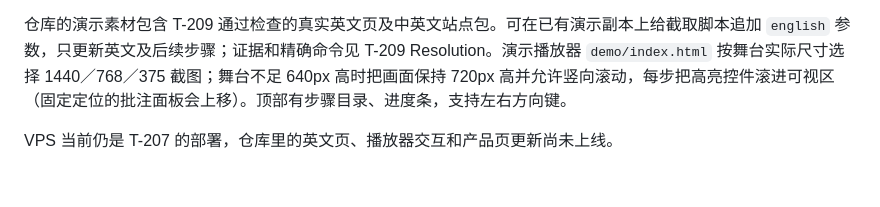
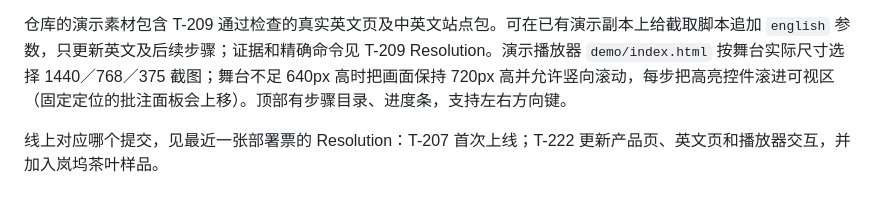
Before and after one commit to a1024053774/sitecraft-ai, a Markdown page: deploy/vps/README.md, the part around the change. Rendered like a GitHub page.

```diff
--- a/deploy/vps/README.md
+++ b/deploy/vps/README.md
@@ -58,4 +58,4 @@ T-204 装好的建站服务保留在机器上，但不运行：
 
 仓库的演示素材包含 T-209 通过检查的真实英文页及中英文站点包。可在已有演示副本上给截取脚本追加 `english` 参数，只更新英文及后续步骤；证据和精确命令见 T-209 Resolution。演示播放器 `demo/index.html` 按舞台实际尺寸选择 1440／768／375 截图；舞台不足 640px 高时把画面保持 720px 高并允许竖向滚动，每步把高亮控件滚进可视区（固定定位的批注面板会上移）。顶部有步骤目录、进度条，支持左右方向键。
 
-VPS 当前仍是 T-207 的部署，仓库里的英文页、播放器交互和产品页更新尚未上线。
+线上对应哪个提交，见最近一张部署票的 Resolution：T-207 首次上线；T-222 更新产品页、英文页和播放器交互，并加入岚坞茶叶样品。
```
Also changed, not shown: .project-map/tickets/T-222-tea-sample-showcase.md (added, +60 -0 lines), README.md (+5 -1 lines), landing/images/tea-desktop.jpg (added), landing/images/tea-garden-desktop.jpg (added), 11 other files.
